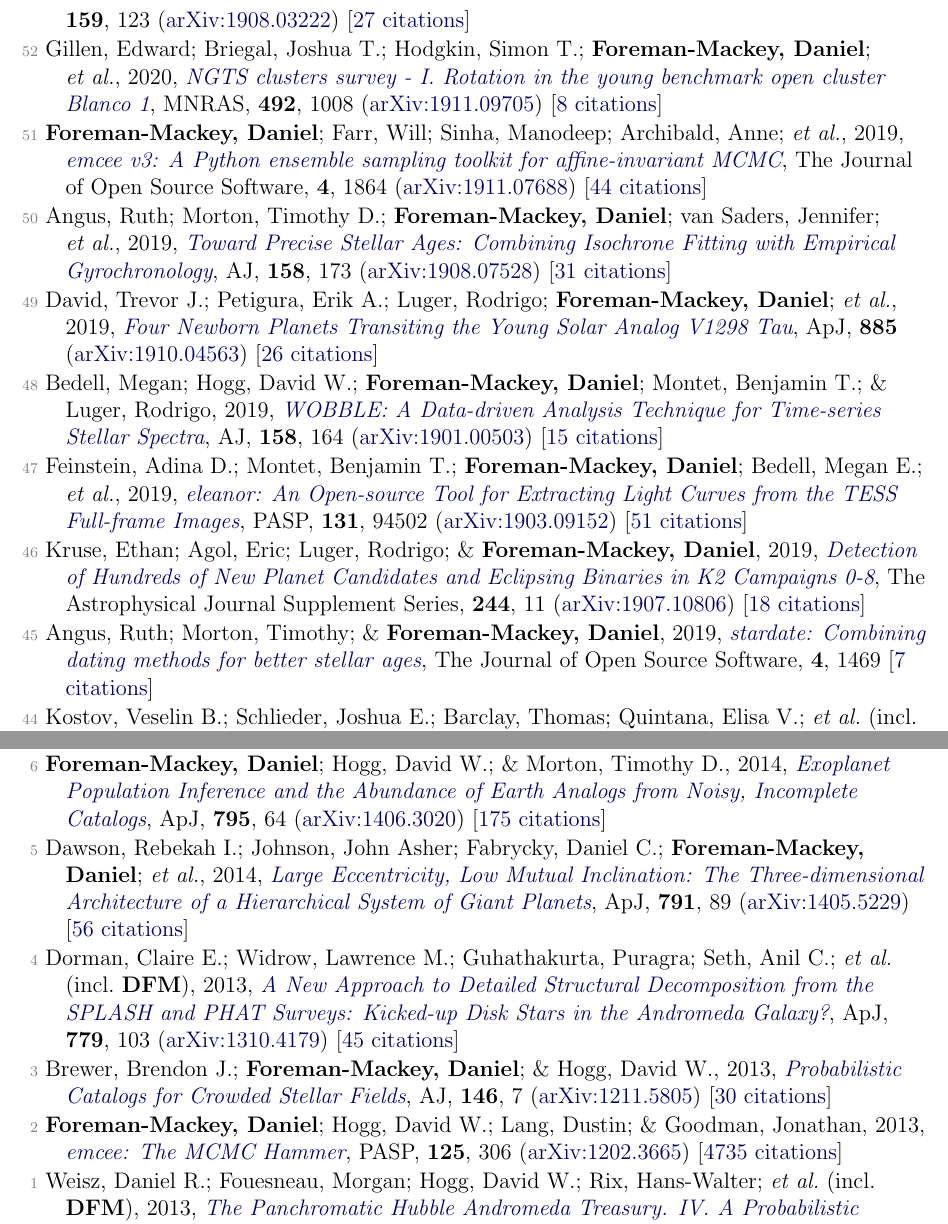
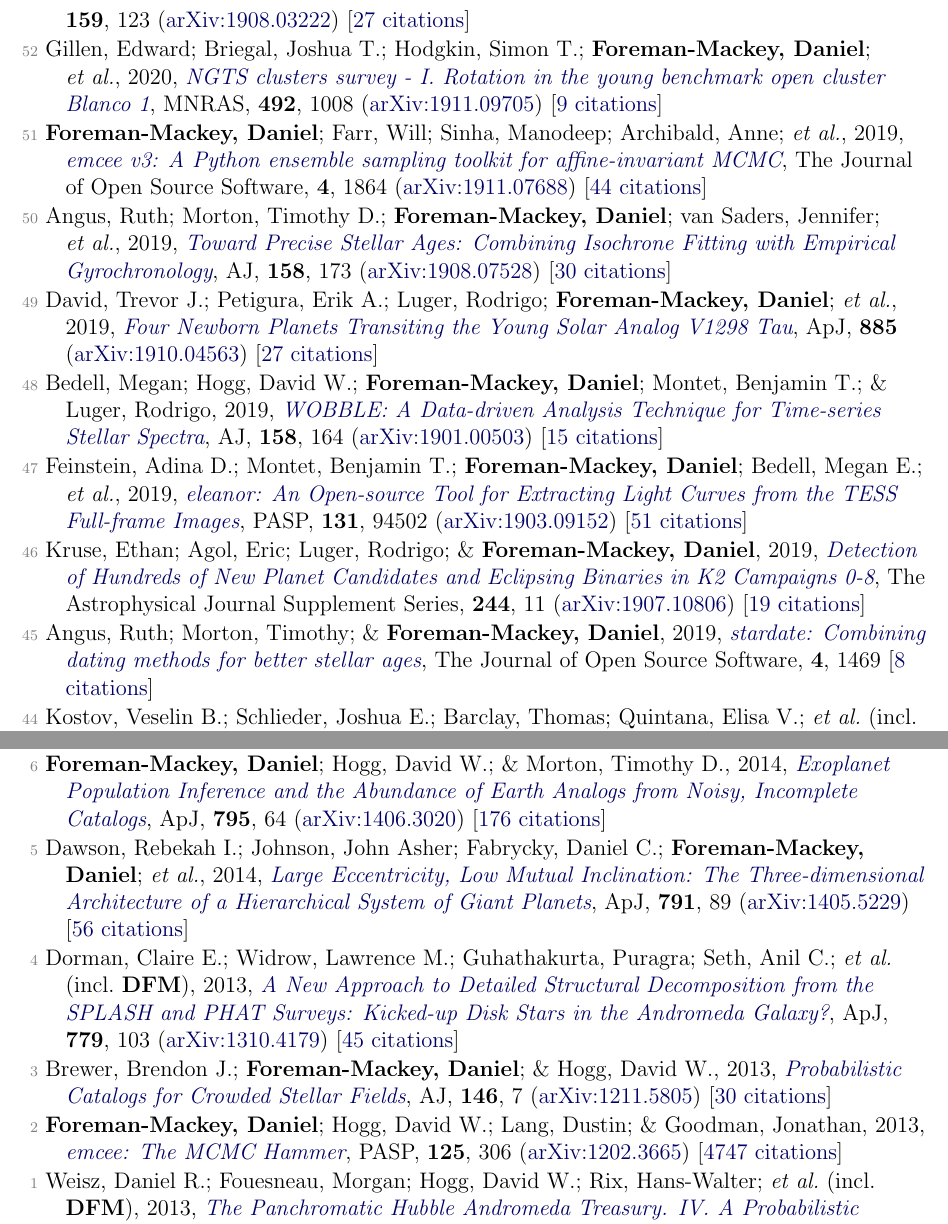
Before and after one commit to dfm/cv, a LaTeX document (tex/pubs.tex, which reads tex/pubs_ref.tex): two parts of pages 2 and 5 of 6, joined at a grey line, cut so that both start at the same text. Compiled offline with pdfLaTeX.

Commit message:
updating data

```diff
--- a/tex/pubs_ref.tex
+++ b/tex/pubs_ref.tex
@@ -24,21 +24,21 @@
 
 \item[{\color{numcolor}\scriptsize53}] Agol, Eric; Luger, Rodrigo; \& \textbf{Foreman-Mackey, Daniel}, 2020, \doi{10.3847/1538-3881/ab4fee}{Analytic Planetary Transit Light Curves and Derivatives for Stars with Polynomial Limb Darkening}, \aj, \textbf{159}, 123 (\arxiv{1908.03222}) [\href{https://ui.adsabs.harvard.edu/abs/2020AJ....159..123A}{27 citations}]
 
-\item[{\color{numcolor}\scriptsize52}] Gillen, Edward; Briegal, Joshua T.; Hodgkin, Simon T.; \textbf{Foreman-Mackey, Daniel}; \etal, 2020, \doi{10.1093/mnras/stz3251}{NGTS clusters survey - I. Rotation in the young benchmark open cluster Blanco 1}, \mnras, \textbf{492}, 1008 (\arxiv{1911.09705}) [\href{https://ui.adsabs.harvard.edu/abs/2020MNRAS.492.1008G}{8 citations}]
+\item[{\color{numcolor}\scriptsize52}] Gillen, Edward; Briegal, Joshua T.; Hodgkin, Simon T.; \textbf{Foreman-Mackey, Daniel}; \etal, 2020, \doi{10.1093/mnras/stz3251}{NGTS clusters survey - I. Rotation in the young benchmark open cluster Blanco 1}, \mnras, \textbf{492}, 1008 (\arxiv{1911.09705}) [\href{https://ui.adsabs.harvard.edu/abs/2020MNRAS.492.1008G}{9 citations}]
 
 \item[{\color{numcolor}\scriptsize51}] \textbf{Foreman-Mackey, Daniel}; Farr, Will; Sinha, Manodeep; Archibald, Anne; \etal, 2019, \doi{10.21105/joss.01864}{emcee v3: A Python ensemble sampling toolkit for affine-invariant MCMC}, The Journal of Open Source Software, \textbf{4}, 1864 (\arxiv{1911.07688}) [\href{https://ui.adsabs.harvard.edu/abs/2019JOSS....4.1864F}{44 citations}]
 
-\item[{\color{numcolor}\scriptsize50}] Angus, Ruth; Morton, Timothy D.; \textbf{Foreman-Mackey, Daniel}; van Saders, Jennifer; \etal, 2019, \doi{10.3847/1538-3881/ab3c53}{Toward Precise Stellar Ages: Combining Isochrone Fitting with Empirical Gyrochronology}, \aj, \textbf{158}, 173 (\arxiv{1908.07528}) [\href{https://ui.adsabs.harvard.edu/abs/2019AJ....158..173A}{31 citations}]
+\item[{\color{numcolor}\scriptsize50}] Angus, Ruth; Morton, Timothy D.; \textbf{Foreman-Mackey, Daniel}; van Saders, Jennifer; \etal, 2019, \doi{10.3847/1538-3881/ab3c53}{Toward Precise Stellar Ages: Combining Isochrone Fitting with Empirical Gyrochronology}, \aj, \textbf{158}, 173 (\arxiv{1908.07528}) [\href{https://ui.adsabs.harvard.edu/abs/2019AJ....158..173A}{30 citations}]
 
-\item[{\color{numcolor}\scriptsize49}] David, Trevor J.; Petigura, Erik A.; Luger, Rodrigo; \textbf{Foreman-Mackey, Daniel}; \etal, 2019, \doi{10.3847/2041-8213/ab4c99}{Four Newborn Planets Transiting the Young Solar Analog V1298 Tau}, \apj, \textbf{885} (\arxiv{1910.04563}) [\href{https://ui.adsabs.harvard.edu/abs/2019ApJ...885L..12D}{26 citations}]
+\item[{\color{numcolor}\scriptsize49}] David, Trevor J.; Petigura, Erik A.; Luger, Rodrigo; \textbf{Foreman-Mackey, Daniel}; \etal, 2019, \doi{10.3847/2041-8213/ab4c99}{Four Newborn Planets Transiting the Young Solar Analog V1298 Tau}, \apj, \textbf{885} (\arxiv{1910.04563}) [\href{https://ui.adsabs.harvard.edu/abs/2019ApJ...885L..12D}{27 citations}]
 
 \item[{\color{numcolor}\scriptsize48}] Bedell, Megan; Hogg, David W.; \textbf{Foreman-Mackey, Daniel}; Montet, Benjamin T.; \& Luger, Rodrigo, 2019, \doi{10.3847/1538-3881/ab40a7}{WOBBLE: A Data-driven Analysis Technique for Time-series Stellar Spectra}, \aj, \textbf{158}, 164 (\arxiv{1901.00503}) [\href{https://ui.adsabs.harvard.edu/abs/2019AJ....158..164B}{15 citations}]
 
 \item[{\color{numcolor}\scriptsize47}] Feinstein, Adina D.; Montet, Benjamin T.; \textbf{Foreman-Mackey, Daniel}; Bedell, Megan E.; \etal, 2019, \doi{10.1088/1538-3873/ab291c}{eleanor: An Open-source Tool for Extracting Light Curves from the TESS Full-frame Images}, \pasp, \textbf{131}, 94502 (\arxiv{1903.09152}) [\href{https://ui.adsabs.harvard.edu/abs/2019PASP..131i4502F}{51 citations}]
 
-\item[{\color{numcolor}\scriptsize46}] Kruse, Ethan; Agol, Eric; Luger, Rodrigo; \& \textbf{Foreman-Mackey, Daniel}, 2019, \doi{10.3847/1538-4365/ab346b}{Detection of Hundreds of New Planet Candidates and Eclipsing Binaries in K2 Campaigns 0-8}, The Astrophysical Journal Supplement Series, \textbf{244}, 11 (\arxiv{1907.10806}) [\href{https://ui.adsabs.harvard.edu/abs/2019ApJS..244...11K}{18 citations}]
+\item[{\color{numcolor}\scriptsize46}] Kruse, Ethan; Agol, Eric; Luger, Rodrigo; \& \textbf{Foreman-Mackey, Daniel}, 2019, \doi{10.3847/1538-4365/ab346b}{Detection of Hundreds of New Planet Candidates and Eclipsing Binaries in K2 Campaigns 0-8}, The Astrophysical Journal Supplement Series, \textbf{244}, 11 (\arxiv{1907.10806}) [\href{https://ui.adsabs.harvard.edu/abs/2019ApJS..244...11K}{19 citations}]
 
-\item[{\color{numcolor}\scriptsize45}] Angus, Ruth; Morton, Timothy; \& \textbf{Foreman-Mackey, Daniel}, 2019, \doi{10.21105/joss.01469}{stardate: Combining dating methods for better stellar ages}, The Journal of Open Source Software, \textbf{4}, 1469 [\href{https://ui.adsabs.harvard.edu/abs/2019JOSS....4.1469A}{7 citations}]
+\item[{\color{numcolor}\scriptsize45}] Angus, Ruth; Morton, Timothy; \& \textbf{Foreman-Mackey, Daniel}, 2019, \doi{10.21105/joss.01469}{stardate: Combining dating methods for better stellar ages}, The Journal of Open Source Software, \textbf{4}, 1469 [\href{https://ui.adsabs.harvard.edu/abs/2019JOSS....4.1469A}{8 citations}]
 
 \item[{\color{numcolor}\scriptsize44}] Kostov, Veselin B.; Schlieder, Joshua E.; Barclay, Thomas; Quintana, Elisa V.; \etal\ (incl.\ \textbf{DFM}), 2019, \doi{10.3847/1538-3881/ab2459}{The L 98-59 System: Three Transiting, Terrestrial-size Planets Orbiting a Nearby M Dwarf}, \aj, \textbf{158}, 32 (\arxiv{1903.08017}) [\href{https://ui.adsabs.harvard.edu/abs/2019AJ....158...32K}{43 citations}]
 
@@ -116,7 +116,7 @@
 
 \item[{\color{numcolor}\scriptsize7}] Barclay, Thomas; Endl, Michael; Huber, Daniel; \textbf{Foreman-Mackey, Daniel}; \etal, 2015, \doi{10.1088/0004-637X/800/1/46}{Radial Velocity Observations and Light Curve Noise Modeling Confirm that Kepler-91b is a Giant Planet Orbiting a Giant Star}, \apj, \textbf{800}, 46 (\arxiv{1408.3149}) [\href{https://ui.adsabs.harvard.edu/abs/2015ApJ...800...46B}{54 citations}]
 
-\item[{\color{numcolor}\scriptsize6}] \textbf{Foreman-Mackey, Daniel}; Hogg, David W.; \& Morton, Timothy D., 2014, \doi{10.1088/0004-637X/795/1/64}{Exoplanet Population Inference and the Abundance of Earth Analogs from Noisy, Incomplete Catalogs}, \apj, \textbf{795}, 64 (\arxiv{1406.3020}) [\href{https://ui.adsabs.harvard.edu/abs/2014ApJ...795...64F}{175 citations}]
+\item[{\color{numcolor}\scriptsize6}] \textbf{Foreman-Mackey, Daniel}; Hogg, David W.; \& Morton, Timothy D., 2014, \doi{10.1088/0004-637X/795/1/64}{Exoplanet Population Inference and the Abundance of Earth Analogs from Noisy, Incomplete Catalogs}, \apj, \textbf{795}, 64 (\arxiv{1406.3020}) [\href{https://ui.adsabs.harvard.edu/abs/2014ApJ...795...64F}{176 citations}]
 
 \item[{\color{numcolor}\scriptsize5}] Dawson, Rebekah I.; Johnson, John Asher; Fabrycky, Daniel C.; \textbf{Foreman-Mackey, Daniel}; \etal, 2014, \doi{10.1088/0004-637X/791/2/89}{Large Eccentricity, Low Mutual Inclination: The Three-dimensional Architecture of a Hierarchical System of Giant Planets}, \apj, \textbf{791}, 89 (\arxiv{1405.5229}) [\href{https://ui.adsabs.harvard.edu/abs/2014ApJ...791...89D}{56 citations}]
 
@@ -124,6 +124,6 @@
 
 \item[{\color{numcolor}\scriptsize3}] Brewer, Brendon J.; \textbf{Foreman-Mackey, Daniel}; \& Hogg, David W., 2013, \doi{10.1088/0004-6256/146/1/7}{Probabilistic Catalogs for Crowded Stellar Fields}, \aj, \textbf{146}, 7 (\arxiv{1211.5805}) [\href{https://ui.adsabs.harvard.edu/abs/2013AJ....146....7B}{30 citations}]
 
-\item[{\color{numcolor}\scriptsize2}] \textbf{Foreman-Mackey, Daniel}; Hogg, David W.; Lang, Dustin; \& Goodman, Jonathan, 2013, \doi{10.1086/670067}{emcee: The MCMC Hammer}, \pasp, \textbf{125}, 306 (\arxiv{1202.3665}) [\href{https://ui.adsabs.harvard.edu/abs/2013PASP..125..306F}{4735 citations}]
+\item[{\color{numcolor}\scriptsize2}] \textbf{Foreman-Mackey, Daniel}; Hogg, David W.; Lang, Dustin; \& Goodman, Jonathan, 2013, \doi{10.1086/670067}{emcee: The MCMC Hammer}, \pasp, \textbf{125}, 306 (\arxiv{1202.3665}) [\href{https://ui.adsabs.harvard.edu/abs/2013PASP..125..306F}{4747 citations}]
 
 \item[{\color{numcolor}\scriptsize1}] Weisz, Daniel R.; Fouesneau, Morgan; Hogg, David W.; Rix, Hans-Walter; \etal\ (incl.\ \textbf{DFM}), 2013, \doi{10.1088/0004-637X/762/2/123}{The Panchromatic Hubble Andromeda Treasury. IV. A Probabilistic Approach to Inferring the High-mass Stellar Initial Mass Function and Other Power-law Functions}, \apj, \textbf{762}, 123 (\arxiv{1211.6105}) [\href{https://ui.adsabs.harvard.edu/abs/2013ApJ...762..123W}{29 citations}]
```
Also changed, not shown: tex/pubs_select.tex (+2 -2 lines), tex/pubs_summary.tex (+1 -1 lines), README.md, tex/pubs_ref.tex (6 more changed lines), 1 other file.
